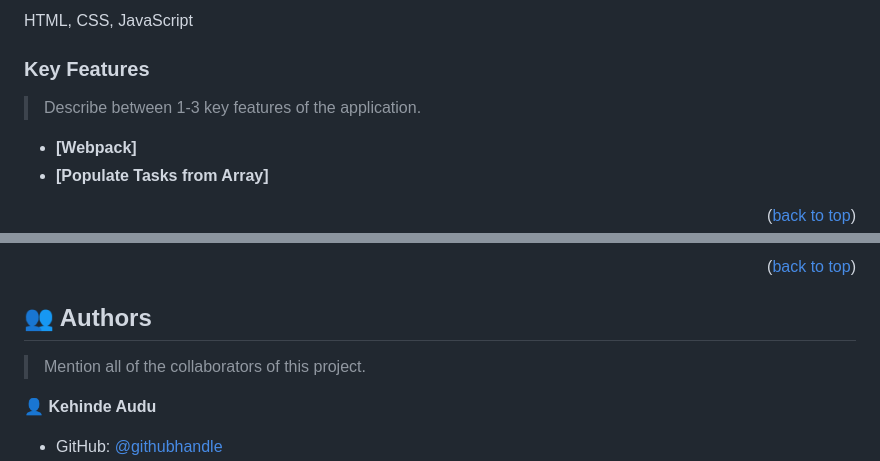
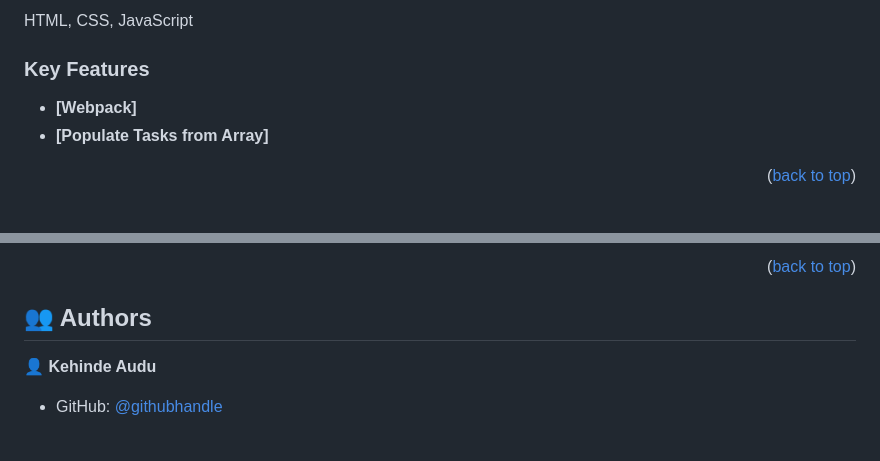
Before and after one commit to audukehinde/my-todo-list, a Markdown page: README.md, 2 parts joined by grey strips. Rendered like a GitHub page; blank space fills up the shorter version.

```diff
--- a/README.md
+++ b/README.md
@@ -81,8 +81,6 @@ HTML, CSS, JavaScript
 <!-- Features -->
 
 ### Key Features <a name="key-features"></a>
-
-> Describe between 1-3 key features of the application.
 
 - **[Webpack]**
 - **[Populate Tasks from Array]**
@@ -177,8 +175,6 @@ Example:
 
 ## 👥 Authors <a name="authors"></a>
 
-> Mention all of the collaborators of this project.
-
 👤 **Kehinde Audu**
 
 - GitHub: [@githubhandle](https://github.com/audukehinde)
```
